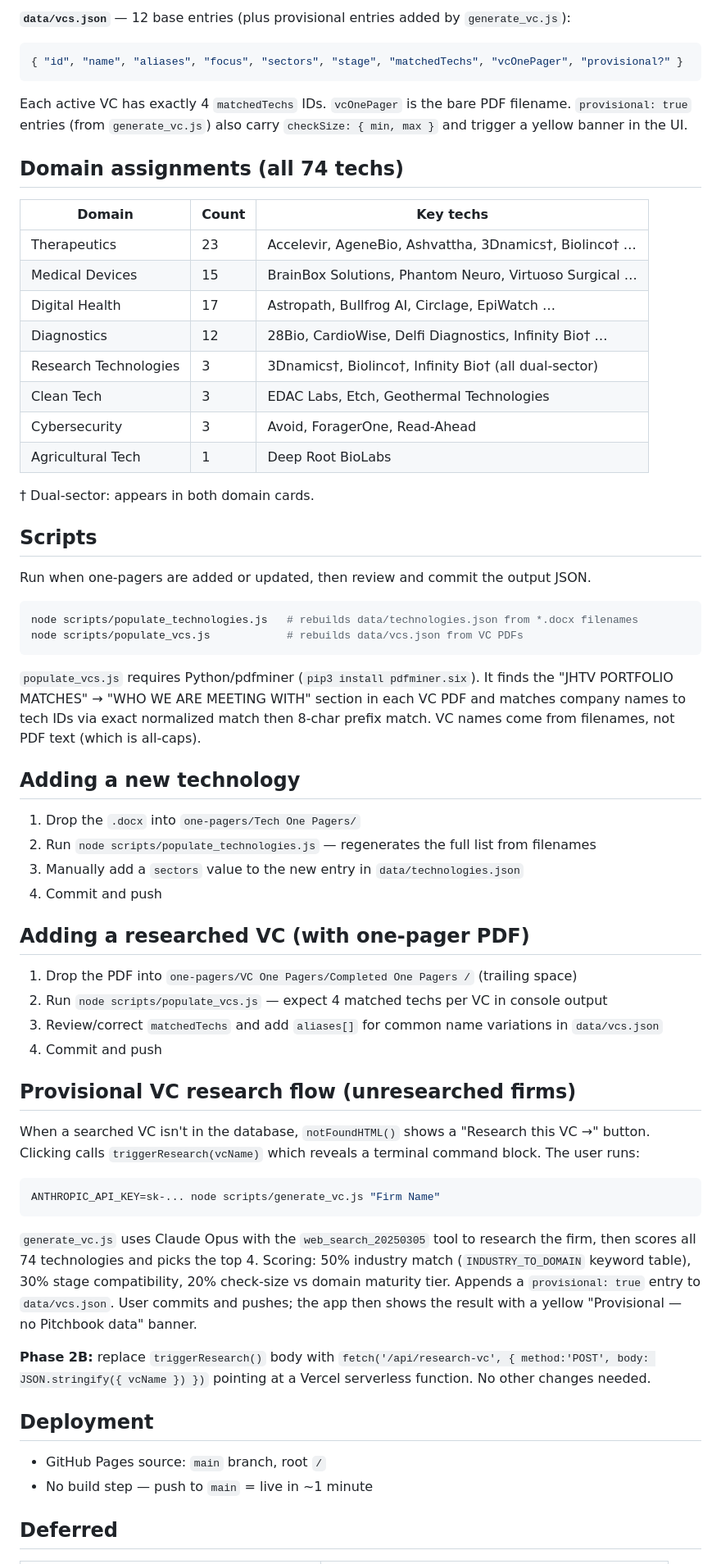
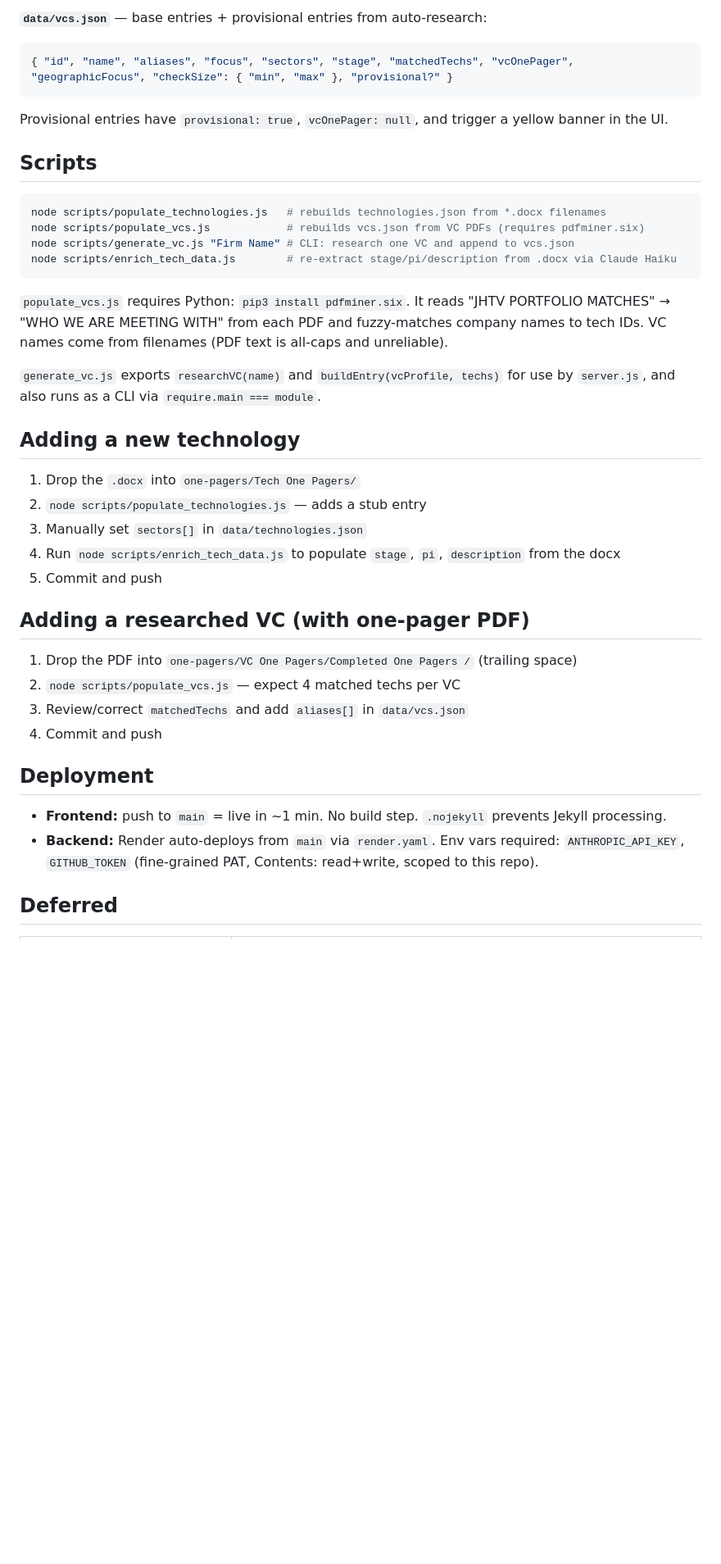
Before and after one commit to ckannam/VC_Matching_Second_Brain, a Markdown page: CLAUDE.md, the part around one of its changes. Shown at 82% size. Drawn GitHub-style; blank space fills up the shorter version.

Commit message:
docs: update CLAUDE.md to reflect current state (Phase 2B live, enriched tech data, correct weights)
Co-Authored-By: Claude Sonnet 4.6 <noreply@anthropic.com>

````diff
--- a/CLAUDE.md
+++ b/CLAUDE.md
@@ -57,66 +66,42 @@ Everything runs client-side. `index.html` fetches `data/vcs.json` and `data/tech
 
-**`data/vcs.json`** — 12 base entries (plus provisional entries added by `generate_vc.js`):
+**`data/vcs.json`** — base entries + provisional entries from auto-research:
 ```json
-{ "id", "name", "aliases", "focus", "sectors", "stage", "matchedTechs", "vcOnePager", "provisional?" }
+{ "id", "name", "aliases", "focus", "sectors", "stage", "matchedTechs", "vcOnePager", "geographicFocus", "checkSize": { "min", "max" }, "provisional?" }
 ```
-Each active VC has exactly 4 `matchedTechs` IDs. `vcOnePager` is the bare PDF filename. `provisional: true` entries (from `generate_vc.js`) also carry `checkSize: { min, max }` and trigger a yellow banner in the UI.
-
-## Domain assignments (all 74 techs)
-
-| Domain | Count | Key techs |
-|---|---|---|
-| Therapeutics | 23 | Accelevir, AgeneBio, Ashvattha, 3Dnamics†, Biolinco† … |
-| Medical Devices | 15 | BrainBox Solutions, Phantom Neuro, Virtuoso Surgical … |
-| Digital Health | 17 | Astropath, Bullfrog AI, Circlage, EpiWatch … |
-| Diagnostics | 12 | 28Bio, CardioWise, Delfi Diagnostics, Infinity Bio† … |
-| Research Technologies | 3 | 3Dnamics†, Biolinco†, Infinity Bio† (all dual-sector) |
-| Clean Tech | 3 | EDAC Labs, Etch, Geothermal Technologies |
-| Cybersecurity | 3 | Avoid, ForagerOne, Read-Ahead |
-| Agricultural Tech | 1 | Deep Root BioLabs |
-
-† Dual-sector: appears in both domain cards.
+Provisional entries have `provisional: true`, `vcOnePager: null`, and trigger a yellow banner in the UI.
 
 ## Scripts
 
-Run when one-pagers are added or updated, then review and commit the output JSON.
-
 ```bash
-node scripts/populate_technologies.js   # rebuilds data/technologies.json from *.docx filenames
-node scripts/populate_vcs.js            # rebuilds data/vcs.json from VC PDFs
+node scripts/populate_technologies.js   # rebuilds technologies.json from *.docx filenames
+node scripts/populate_vcs.js            # rebuilds vcs.json from VC PDFs (requires pdfminer.six)
+node scripts/generate_vc.js "Firm Name" # CLI: research one VC and append to vcs.json
+node scripts/enrich_tech_data.js        # re-extract stage/pi/description from .docx via Claude Haiku
 ```
 
-`populate_vcs.js` requires Python/pdfminer (`pip3 install pdfminer.six`). It finds the "JHTV PORTFOLIO MATCHES" → "WHO WE ARE MEETING WITH" section in each VC PDF and matches company names to tech IDs via exact normalized match then 8-char prefix match. VC names come from filenames, not PDF text (which is all-caps).
+`populate_vcs.js` requires Python: `pip3 install pdfminer.six`. It reads "JHTV PORTFOLIO MATCHES" → "WHO WE ARE MEETING WITH" from each PDF and fuzzy-matches company names to tech IDs. VC names come from filenames (PDF text is all-caps and unreliable).
+
+`generate_vc.js` exports `researchVC(name)` and `buildEntry(vcProfile, techs)` for use by `server.js`, and also runs as a CLI via `require.main === module`.
 
 ## Adding a new technology
 
 1. Drop the `.docx` into `one-pagers/Tech One Pagers/`
-2. Run `node scripts/populate_technologies.js` — regenerates the full list from filenames
-3. Manually add a `sectors` value to the new entry in `data/technologies.json`
-4. Commit and push
+2. `node scripts/populate_technologies.js` — adds a stub entry
+3. Manually set `sectors[]` in `data/technologies.json`
+4. Run `node scripts/enrich_tech_data.js` to populate `stage`, `pi`, `description` from the docx
+5. Commit and push
 
 ## Adding a researched VC (with one-pager PDF)
 
 1. Drop the PDF into `one-pagers/VC One Pagers/Completed One Pagers /` (trailing space)
-2. Run `node scripts/populate_vcs.js` — expect 4 matched techs per VC in console output
-3. Review/correct `matchedTechs` and add `aliases[]` for common name variations in `data/vcs.json`
+2. `node scripts/populate_vcs.js` — expect 4 matched techs per VC
+3. Review/correct `matchedTechs` and add `aliases[]` in `data/vcs.json`
 4. Commit and push
-
-## Provisional VC research flow (unresearched firms)
-
-When a searched VC isn't in the database, `notFoundHTML()` shows a "Research this VC →" button. Clicking calls `triggerResearch(vcName)` which reveals a terminal command block. The user runs:
-
-```bash
-ANTHROPIC_API_KEY=sk-... node scripts/generate_vc.js "Firm Name"
-```
-
-`generate_vc.js` uses Claude Opus with the `web_search_20250305` tool to research the firm, then scores all 74 technologies and picks the top 4. Scoring: 50% industry match (`INDUSTRY_TO_DOMAIN` keyword table), 30% stage compatibility, 20% check-size vs domain maturity tier. Appends a `provisional: true` entry to `data/vcs.json`. User commits and pushes; the app then shows the result with a yellow "Provisional — no Pitchbook data" banner.
-
-**Phase 2B:** replace `triggerResearch()` body with `fetch('/api/research-vc', { method:'POST', body: JSON.stringify({ vcName }) })` pointing at a Vercel serverless function. No other changes needed.
 
 ## Deployment
 
-- GitHub Pages source: `main` branch, root `/`
-- No build step — push to `main` = live in ~1 minute
+- **Frontend:** push to `main` = live in ~1 min. No build step. `.nojekyll` prevents Jekyll processing.
+- **Backend:** Render auto-deploys from `main` via `render.yaml`. Env vars required: `ANTHROPIC_API_KEY`, `GITHUB_TOKEN` (fine-grained PAT, Contents: read+write, scoped to this repo).
 
 ## Deferred
 
````
Also changed, not shown: other parts of CLAUDE.md (+36 -27 lines).
